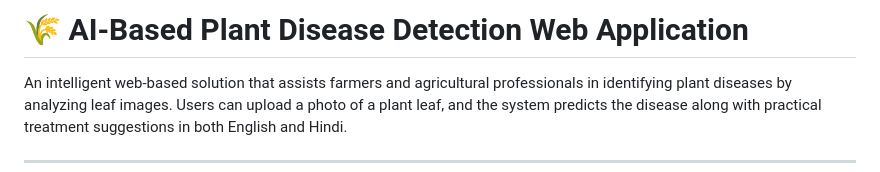
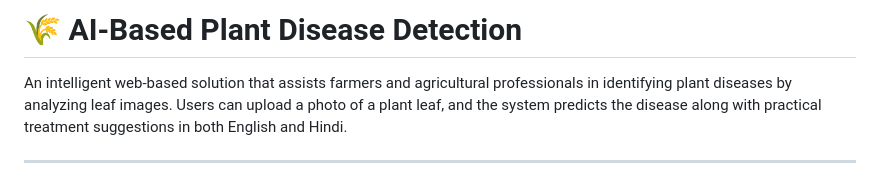
Before and after one commit to SaurabhK85/AI-Powered-Plant-Disease-Detection, a Markdown page: README.md, the part around the change. GitHub-like rendering.

```diff
--- a/README.md
+++ b/README.md
@@ -1,4 +1,4 @@
-# 🌾 AI-Based Plant Disease Detection Web Application
+# 🌾 AI-Based Plant Disease Detection
 
 An intelligent web-based solution that assists farmers and agricultural professionals in identifying plant diseases by analyzing leaf images. Users can upload a photo of a plant leaf, and the system predicts the disease along with practical treatment suggestions in both English and Hindi.
 
```
